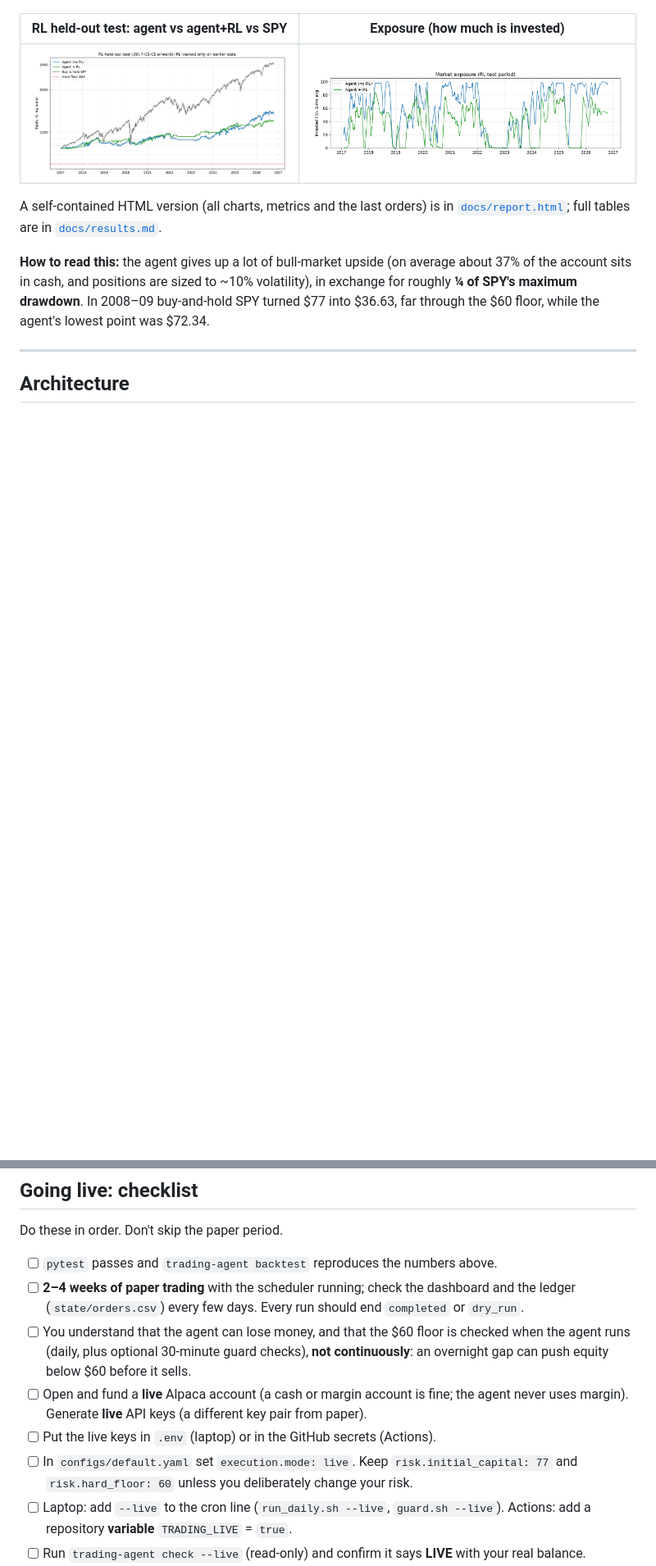
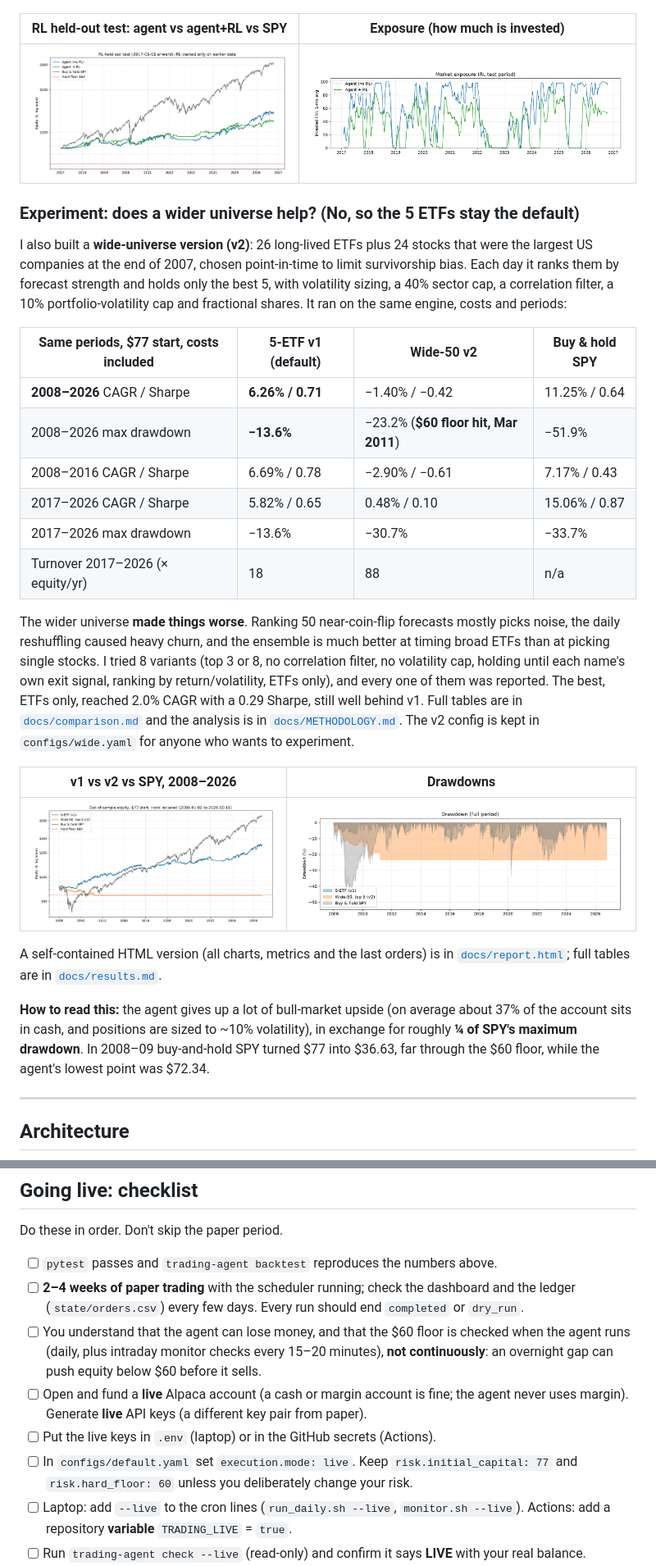
Before and after one commit to whatsgooglyKP/risk-managed-etf-agent, a Markdown page: README.md, 2 parts joined by grey strips. Shown at 82% size. Rendered like a GitHub page; pictures changed too: docs/images/compare_drawdown.png (added), docs/images/compare_equity.png (added); blank space fills up the shorter version.

Commit message:
docs: v1 vs wide-universe v2 results (v2 rejected, 5-ETF stays default), METHODOLOGY.md, comparison charts, intraday monitor setup

```diff
--- a/README.md
+++ b/README.md
@@ -65,6 +65,37 @@ That's reported as-is.
 |---|---|
 | ![rl](docs/images/equity_rl_test.png) | ![exposure](docs/images/exposure_rl_test.png) |
 
+### Experiment: does a wider universe help? (No, so the 5 ETFs stay the default)
+
+I also built a **wide-universe version (v2)**: 26 long-lived ETFs plus 24 stocks that were
+the largest US companies at the end of 2007, chosen point-in-time to limit survivorship bias.
+Each day it ranks them by forecast strength and holds only the best 5, with volatility
+sizing, a 40% sector cap, a correlation filter, a 10% portfolio-volatility cap and fractional
+shares. It ran on the same engine, costs and periods:
+
+| Same periods, $77 start, costs included | 5-ETF v1 (default) | Wide-50 v2 | Buy & hold SPY |
+|---|---|---|---|
+| **2008–2026** CAGR / Sharpe | **6.26% / 0.71** | −1.40% / −0.42 | 11.25% / 0.64 |
+| 2008–2026 max drawdown | **−13.6%** | −23.2% (**$60 floor hit, Mar 2011**) | −51.9% |
+| 2008–2016 CAGR / Sharpe | 6.69% / 0.78 | −2.90% / −0.61 | 7.17% / 0.43 |
+| 2017–2026 CAGR / Sharpe | 5.82% / 0.65 | 0.48% / 0.10 | 15.06% / 0.87 |
+| 2017–2026 max drawdown | −13.6% | −30.7% | −33.7% |
+| Turnover 2017–2026 (× equity/yr) | 18 | 88 | n/a |
+
+The wider universe **made things worse**. Ranking 50 near-coin-flip forecasts mostly picks
+noise, the daily reshuffling caused heavy churn, and the ensemble is much better at timing
+broad ETFs than at picking single stocks. I tried 8 variants (top 3 or 8, no correlation
+filter, no volatility cap, holding until each name's own exit signal, ranking by
+return/volatility, ETFs only), and every one of them was reported. The best, ETFs only,
+reached 2.0% CAGR with a 0.29 Sharpe, still well behind v1. Full tables are in
+[`docs/comparison.md`](docs/comparison.md) and the analysis is in
+[`docs/METHODOLOGY.md`](docs/METHODOLOGY.md). The v2 config is kept in `configs/wide.yaml`
+for anyone who wants to experiment.
+
+| v1 vs v2 vs SPY, 2008–2026 | Drawdowns |
+|---|---|
+| ![compare](docs/images/compare_equity.png) | ![compare dd](docs/images/compare_drawdown.png) |
+
 A self-contained HTML version (all charts, metrics and the last orders) is in
 [`docs/report.html`](docs/report.html); full tables are in [`docs/results.md`](docs/results.md).
 
@@ -230,14 +272,14 @@ Do these in order. Don't skip the paper period.
 - [ ] **2–4 weeks of paper trading** with the scheduler running; check the dashboard and the
       ledger (`state/orders.csv`) every few days. Every run should end `completed` or `dry_run`.
 - [ ] You understand that the agent can lose money, and that the $60 floor is checked when
-      the agent runs (daily, plus optional 30-minute guard checks), **not continuously**: an
-      overnight gap can push equity below $60 before it sells.
+      the agent runs (daily, plus intraday monitor checks every 15–20 minutes), **not
+      continuously**: an overnight gap can push equity below $60 before it sells.
 - [ ] Open and fund a **live** Alpaca account (a cash or margin account is fine; the agent never
       uses margin). Generate **live** API keys (a different key pair from paper).
 - [ ] Put the live keys in `.env` (laptop) or in the GitHub secrets (Actions).
 - [ ] In `configs/default.yaml` set `execution.mode: live`. Keep `risk.initial_capital: 77`
       and `risk.hard_floor: 60` unless you deliberately change your risk.
-- [ ] Laptop: add `--live` to the cron line (`run_daily.sh --live`, `guard.sh --live`).
+- [ ] Laptop: add `--live` to the cron lines (`run_daily.sh --live`, `monitor.sh --live`).
       Actions: add a repository **variable** `TRADING_LIVE` = `true`.
 - [ ] Run `trading-agent check --live` (read-only) and confirm it says **LIVE** with your real balance.
 - [ ] First live day: run `trading-agent daily --live --dry-run` during market hours, read the
```
Also changed, not shown: other parts of README.md (+29 -13 lines), docs/METHODOLOGY.md (added, +223 -0 lines), docs/comparison.md (added, +83 -0 lines), docs/images/compare_equity_2017.png (added), docs/images/compare_exposure.png (added), 1 other file.
